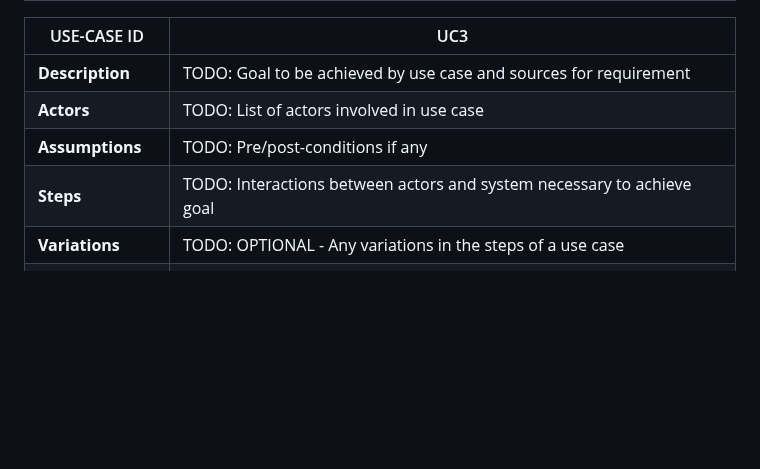
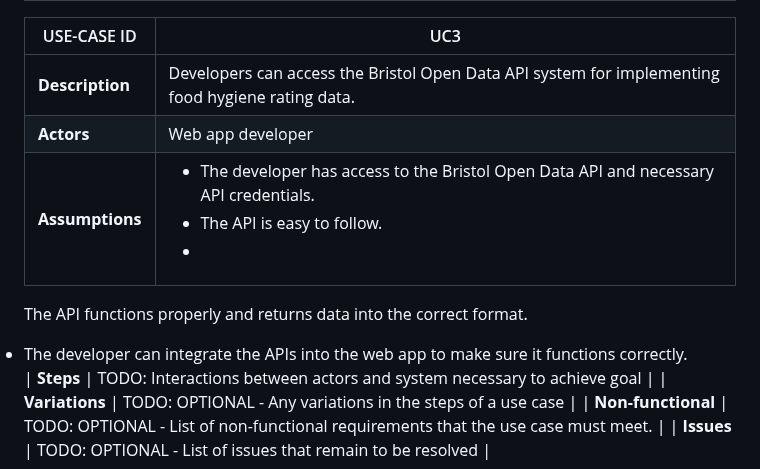
Before and after one commit to nicol-777/FoodHygieneApp, a Markdown page: documentation templates-2/docs/requirements.md, the part around the change. GitHub-like rendering; blank space fills up the shorter version.

```diff
--- a/documentation templates-2/docs/requirements.md
+++ b/documentation templates-2/docs/requirements.md
@@ -51,9 +51,11 @@ TODO: Describe each use case (at least one per team member).
 
 |  USE-CASE ID  | UC3|
 | -------------------------------------- | ------------------- |
-| **Description** | TODO: Goal to be achieved by use case and sources for requirement |
-| **Actors** | TODO: List of actors involved in use case |
-| **Assumptions** | TODO: Pre/post-conditions if any</td></tr>
+| **Description** | Developers can access the Bristol Open Data API system for implementing food hygiene rating data.  |
+| **Actors** |Web app developer |
+| **Assumptions** | <ul><li> The developer has access to the Bristol Open Data API and necessary API credentials.</li><li> The API is easy to follow. </li><li>
+The API functions properly and returns data into the correct format. </li><li>
+The developer can integrate the APIs into the web app to make sure it functions correctly.
 | **Steps** | TODO: Interactions between actors and system necessary to achieve goal |
 | **Variations** | TODO: OPTIONAL - Any variations in the steps of a use case |
 | **Non-functional** | TODO: OPTIONAL - List of non-functional requirements that the use case must meet. |
```
